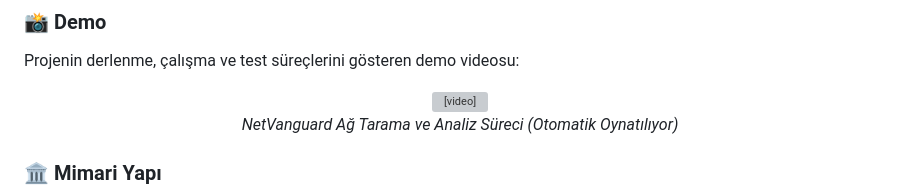
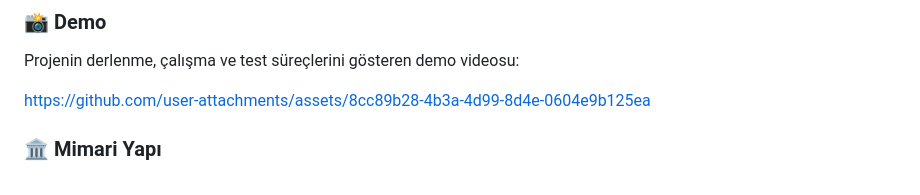
Before and after one commit to bfurkanyildiz/NetVanguard, a Markdown page: readme.MD, the part around the change. Rendered like a GitHub page; grey boxes are pictures that could not be loaded.

Commit message:
feat: add project demo video

````diff
--- a/readme.MD
+++ b/readme.MD
@@ -66,10 +66,7 @@ Eğer sistemi daha önce kurduysanız:
 
 Projenin derlenme, çalışma ve test süreçlerini gösteren demo videosu:
 
-<div align="center">
-  <video src="demo/project-demo.webm" width="100%" controls autoplay loop muted></video>
-  <p><i>NetVanguard Ağ Tarama ve Analiz Süreci (Otomatik Oynatılıyor)</i></p>
-</div>
+https://github.com/user-attachments/assets/8cc89b28-4b3a-4d99-8d4e-0604e9b125ea
 
 ### 🏛️ Mimari Yapı
 ```mermaid
````
